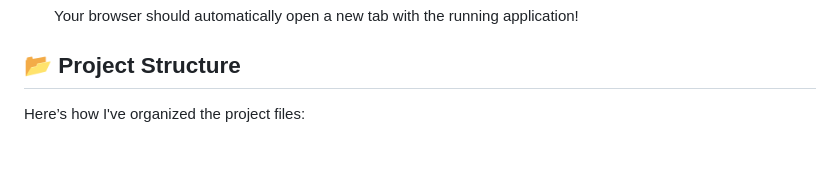
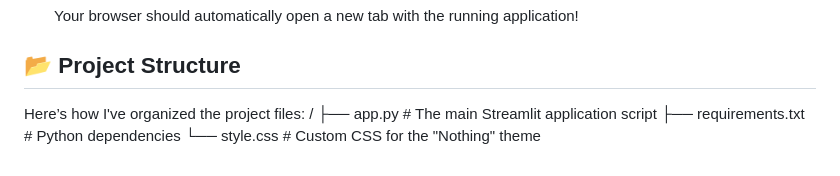
Before and after one commit to Vibhor2702/Alrisa, a Markdown page: README.md, the part around the change. GitHub-like rendering.

```diff
--- a/README.md
+++ b/README.md
@@ -64,3 +64,7 @@ If you'd like to run Alrisa on your own machine, you can get it set up with just
 ## 📂 Project Structure
 
 Here’s how I've organized the project files:
+/
+├── app.py # The main Streamlit application script
+├── requirements.txt # Python dependencies
+└── style.css # Custom CSS for the "Nothing" theme
```
